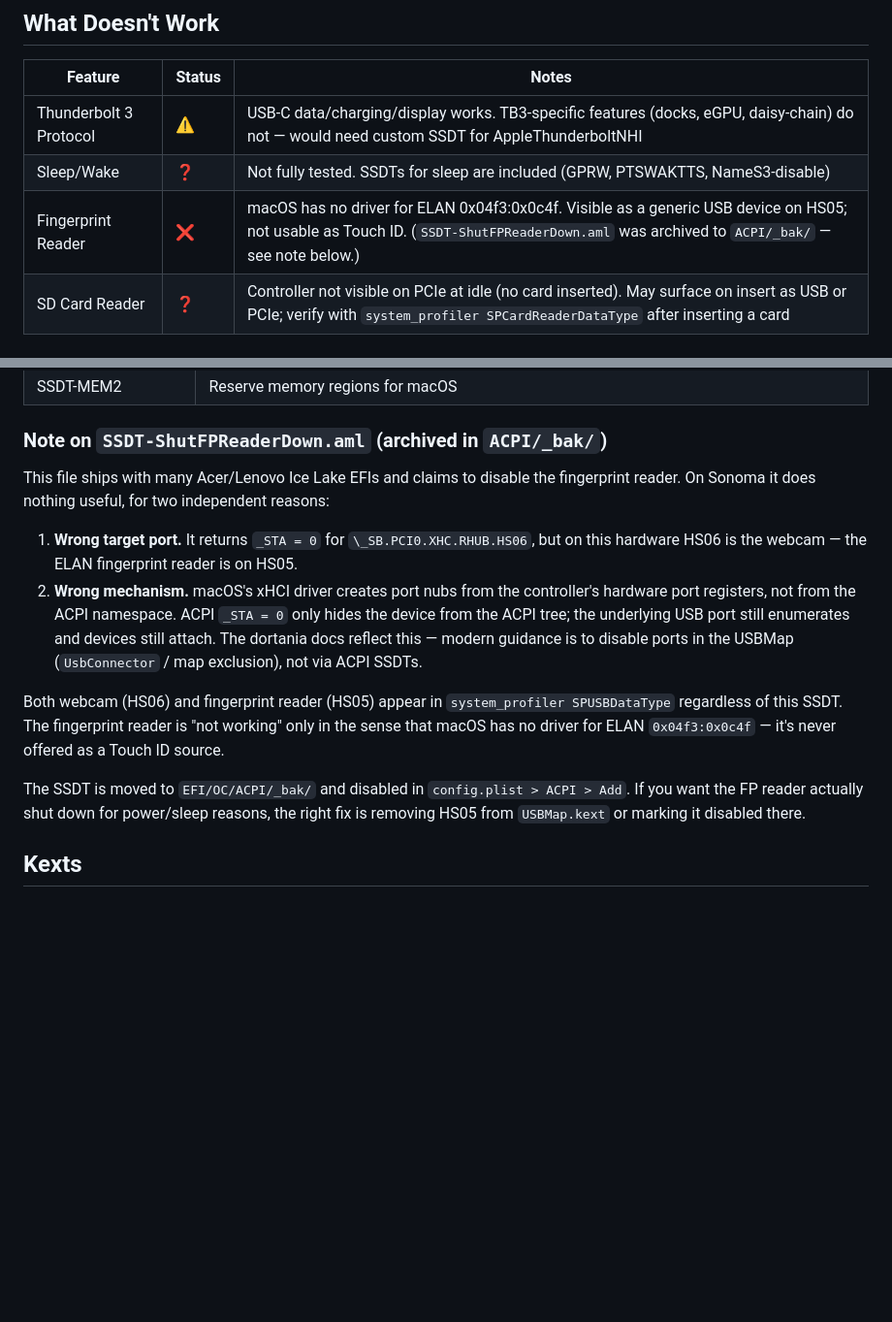
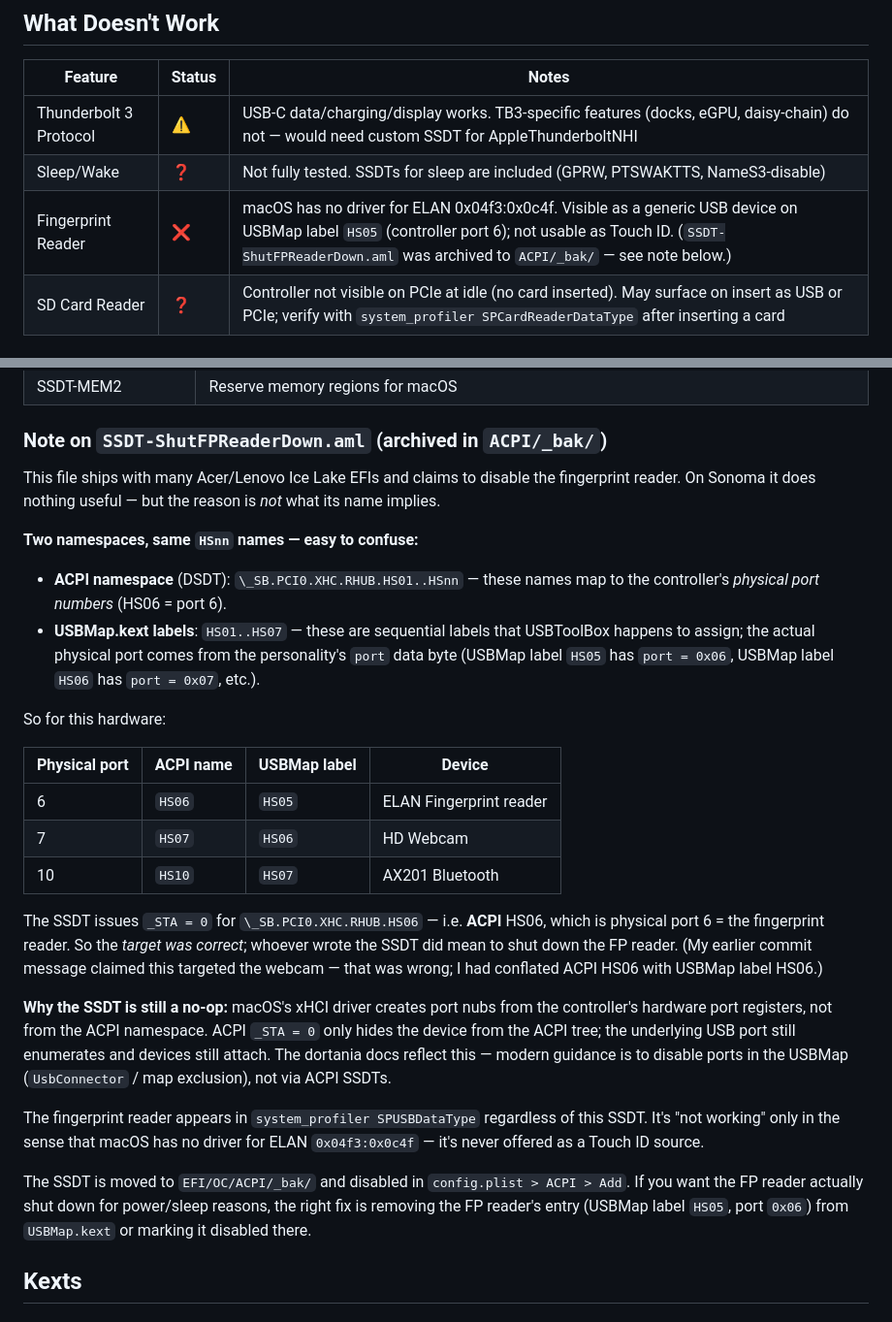
Before and after one commit to MegaStood/Hackintosh-Acer-Spin5-SP513-54n, a Markdown page: README.md, 2 parts joined by grey strips. Shown at 97% size. Rendered like a GitHub page; blank space fills up the shorter version.

Commit message:
Fix SSDT-ShutFPReaderDown rationale — SSDT was correct, mechanism wasn't
The note added in b2ddb8b claimed the SSDT was a no-op for two reasons —
wrong target port AND wrong mechanism. Only the second is true. The SSDT
issues _STA=0 for \_SB.PCI0.XHC.RHUB.HS06, which in the ACPI namespace
is physical port 6 — the fingerprint reader. The SSDT's author actually
did mean to shut down the FP reader; the target was correct.

The earlier mistake came from conflating two namespaces that both use
HSnn names:
  - ACPI HSnn = physical controller port number
  - USBMap label HSnn = sequential label; physical port is in `port` data
On this hardware, USBMap label HS05 has port=0x06 = FP reader, and
USBMap label HS06 has port=0x07 = webcam. The SSDT used the ACPI form,
which points at the FP reader either way.

Adds a small two-namespace explainer table to the SSDT note and updates
the FP reader status row to reference "USBMap label HS05" specifically
(rather than the ambiguous bare "HS05").

The conclusion (archive the SSDT, disable in config.plist) still stands —
ACPI _STA=0 cannot disable a USB port on macOS xHCI driver regardless
of the target.

Co-Authored-By: Claude Opus 4.7 (1M context) <noreply@anthropic.com>

```diff
--- a/README.md
+++ b/README.md
@@ -72,7 +72,7 @@ This guide documents a complete installation including **every problem encounter
 |---|---|---|
 | Thunderbolt 3 Protocol | ⚠️ | USB-C data/charging/display works. TB3-specific features (docks, eGPU, daisy-chain) do not — would need custom SSDT for AppleThunderboltNHI |
 | Sleep/Wake | ❓ | Not fully tested. SSDTs for sleep are included (GPRW, PTSWAKTTS, NameS3-disable) |
-| Fingerprint Reader | ❌ | macOS has no driver for ELAN 0x04f3:0x0c4f. Visible as a generic USB device on HS05; not usable as Touch ID. (`SSDT-ShutFPReaderDown.aml` was archived to `ACPI/_bak/` — see note below.) |
+| Fingerprint Reader | ❌ | macOS has no driver for ELAN 0x04f3:0x0c4f. Visible as a generic USB device on USBMap label `HS05` (controller port 6); not usable as Touch ID. (`SSDT-ShutFPReaderDown.aml` was archived to `ACPI/_bak/` — see note below.) |
 | SD Card Reader | ❓ | Controller not visible on PCIe at idle (no card inserted). May surface on insert as USB or PCIe; verify with `system_profiler SPCardReaderDataType` after inserting a card |
 
 ## BIOS Settings
@@ -199,14 +199,28 @@ keepsyms=1 debug=0x100 -btlfxallowanyaddr -btlfxboardid -btlfxnvramcheck agdpmod
 
 ### Note on `SSDT-ShutFPReaderDown.aml` (archived in `ACPI/_bak/`)
 
-This file ships with many Acer/Lenovo Ice Lake EFIs and claims to disable the fingerprint reader. On Sonoma it does nothing useful, for two independent reasons:
+This file ships with many Acer/Lenovo Ice Lake EFIs and claims to disable the fingerprint reader. On Sonoma it does nothing useful — but the reason is *not* what its name implies.
 
-1. **Wrong target port.** It returns `_STA = 0` for `\_SB.PCI0.XHC.RHUB.HS06`, but on this hardware HS06 is the webcam — the ELAN fingerprint reader is on HS05.
-2. **Wrong mechanism.** macOS's xHCI driver creates port nubs from the controller's hardware port registers, not from the ACPI namespace. ACPI `_STA = 0` only hides the device from the ACPI tree; the underlying USB port still enumerates and devices still attach. The dortania docs reflect this — modern guidance is to disable ports in the USBMap (`UsbConnector` / map exclusion), not via ACPI SSDTs.
+**Two namespaces, same `HSnn` names — easy to confuse:**
 
-Both webcam (HS06) and fingerprint reader (HS05) appear in `system_profiler SPUSBDataType` regardless of this SSDT. The fingerprint reader is "not working" only in the sense that macOS has no driver for ELAN `0x04f3:0x0c4f` — it's never offered as a Touch ID source.
+- **ACPI namespace** (DSDT): `\_SB.PCI0.XHC.RHUB.HS01..HSnn` — these names map to the controller's *physical port numbers* (HS06 = port 6).
+- **USBMap.kext labels**: `HS01..HS07` — these are sequential labels that USBToolBox happens to assign; the actual physical port comes from the personality's `port` data byte (USBMap label `HS05` has `port = 0x06`, USBMap label `HS06` has `port = 0x07`, etc.).
 
-The SSDT is moved to `EFI/OC/ACPI/_bak/` and disabled in `config.plist > ACPI > Add`. If you want the FP reader actually shut down for power/sleep reasons, the right fix is removing HS05 from `USBMap.kext` or marking it disabled there.
+So for this hardware:
+
+| Physical port | ACPI name | USBMap label | Device |
+|---|---|---|---|
+| 6 | `HS06` | `HS05` | ELAN Fingerprint reader |
+| 7 | `HS07` | `HS06` | HD Webcam |
+| 10 | `HS10` | `HS07` | AX201 Bluetooth |
+
+The SSDT issues `_STA = 0` for `\_SB.PCI0.XHC.RHUB.HS06` — i.e. **ACPI** HS06, which is physical port 6 = the fingerprint reader. So the *target was correct*; whoever wrote the SSDT did mean to shut down the FP reader. (My earlier commit message claimed this targeted the webcam — that was wrong; I had conflated ACPI HS06 with USBMap label HS06.)
+
+**Why the SSDT is still a no-op:** macOS's xHCI driver creates port nubs from the controller's hardware port registers, not from the ACPI namespace. ACPI `_STA = 0` only hides the device from the ACPI tree; the underlying USB port still enumerates and devices still attach. The dortania docs reflect this — modern guidance is to disable ports in the USBMap (`UsbConnector` / map exclusion), not via ACPI SSDTs.
+
+The fingerprint reader appears in `system_profiler SPUSBDataType` regardless of this SSDT. It's "not working" only in the sense that macOS has no driver for ELAN `0x04f3:0x0c4f` — it's never offered as a Touch ID source.
+
+The SSDT is moved to `EFI/OC/ACPI/_bak/` and disabled in `config.plist > ACPI > Add`. If you want the FP reader actually shut down for power/sleep reasons, the right fix is removing the FP reader's entry (USBMap label `HS05`, port `0x06`) from `USBMap.kext` or marking it disabled there.
 
 ## Kexts
 
```
